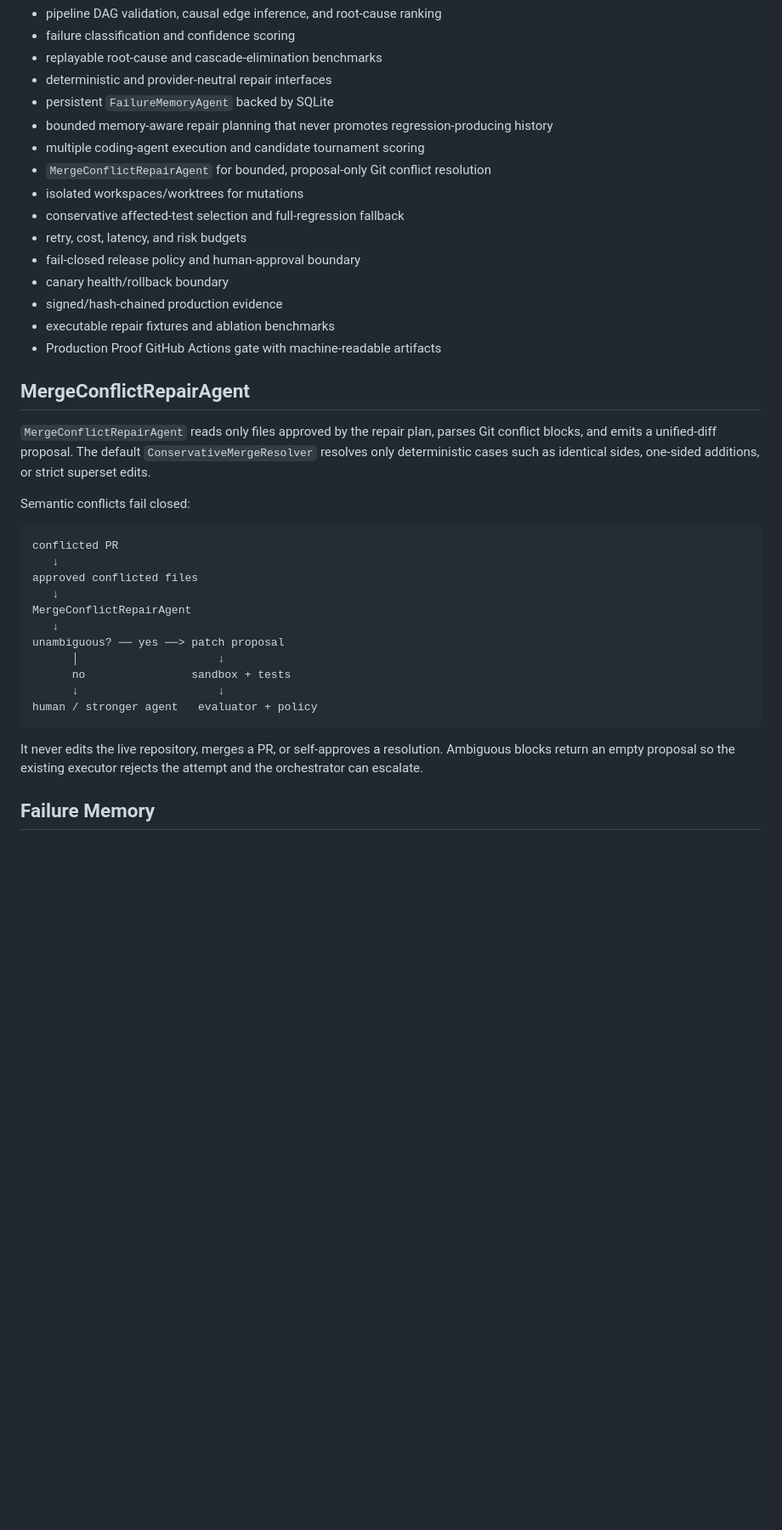
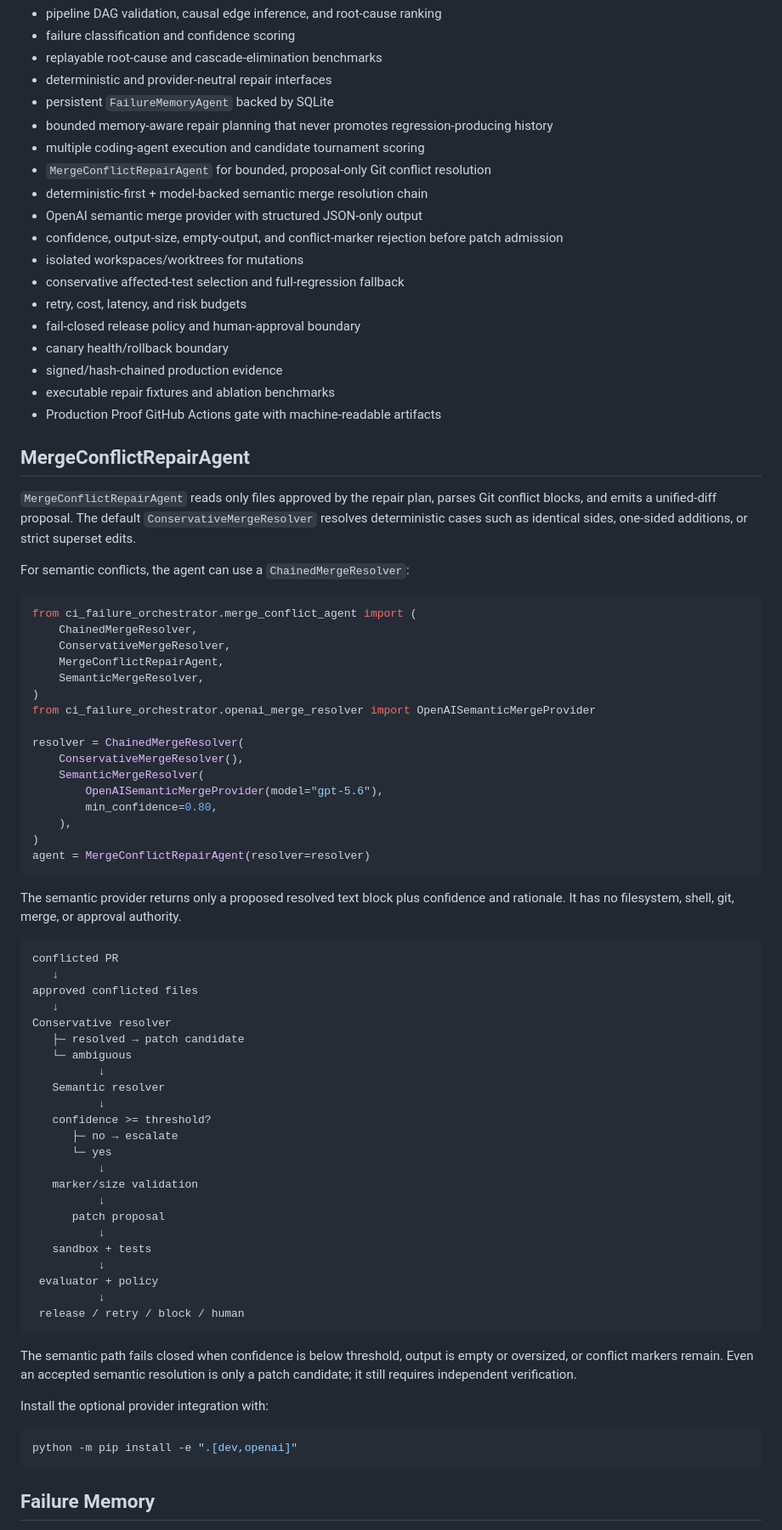
Before and after one commit to Kozphy/ci-failure-orchestrator, a Markdown page: README.md, the part around one of its changes. Shown at 85% size. Rendered like a GitHub page; blank space fills up the shorter version.

Commit message:
docs: document semantic merge conflict fallback

````diff
--- a/README.md
+++ b/README.md
@@ -52,6 +56,9 @@ The core rule is separation of duties: **agents may propose repairs, but they ca
 - bounded memory-aware repair planning that never promotes regression-producing history
 - multiple coding-agent execution and candidate tournament scoring
 - `MergeConflictRepairAgent` for bounded, proposal-only Git conflict resolution
+- deterministic-first + model-backed semantic merge resolution chain
+- OpenAI semantic merge provider with structured JSON-only output
+- confidence, output-size, empty-output, and conflict-marker rejection before patch admission
 - isolated workspaces/worktrees for mutations
 - conservative affected-test selection and full-regression fallback
 - retry, cost, latency, and risk budgets
@@ -63,25 +70,64 @@ The core rule is separation of duties: **agents may propose repairs, but they ca
 
 ## MergeConflictRepairAgent
 
-`MergeConflictRepairAgent` reads only files approved by the repair plan, parses Git conflict blocks, and emits a unified-diff proposal. The default `ConservativeMergeResolver` resolves only deterministic cases such as identical sides, one-sided additions, or strict superset edits.
+`MergeConflictRepairAgent` reads only files approved by the repair plan, parses Git conflict blocks, and emits a unified-diff proposal. The default `ConservativeMergeResolver` resolves deterministic cases such as identical sides, one-sided additions, or strict superset edits.
 
-Semantic conflicts fail closed:
+For semantic conflicts, the agent can use a `ChainedMergeResolver`:
+
+```python
+from ci_failure_orchestrator.merge_conflict_agent import (
+    ChainedMergeResolver,
+    ConservativeMergeResolver,
+    MergeConflictRepairAgent,
+    SemanticMergeResolver,
+)
+from ci_failure_orchestrator.openai_merge_resolver import OpenAISemanticMergeProvider
+
+resolver = ChainedMergeResolver(
+    ConservativeMergeResolver(),
+    SemanticMergeResolver(
+        OpenAISemanticMergeProvider(model="gpt-5.6"),
+        min_confidence=0.80,
+    ),
+)
+agent = MergeConflictRepairAgent(resolver=resolver)
+```
+
+The semantic provider returns only a proposed resolved text block plus confidence and rationale. It has no filesystem, shell, git, merge, or approval authority.
 
 ```text
 conflicted PR
    ↓
 approved conflicted files
    ↓
-MergeConflictRepairAgent
-   ↓
-unambiguous? ── yes ──> patch proposal
-      │                     ↓
-      no                sandbox + tests
-      ↓                     ↓
-human / stronger agent   evaluator + policy
+Conservative resolver
+   ├─ resolved → patch candidate
+   └─ ambiguous
+          ↓
+   Semantic resolver
+          ↓
+   confidence >= threshold?
+      ├─ no → escalate
+      └─ yes
+          ↓
+   marker/size validation
+          ↓
+      patch proposal
+          ↓
+   sandbox + tests
+          ↓
+ evaluator + policy
+          ↓
+ release / retry / block / human
 ```
 
-It never edits the live repository, merges a PR, or self-approves a resolution. Ambiguous blocks return an empty proposal so the existing executor rejects the attempt and the orchestrator can escalate.
+The semantic path fails closed when confidence is below threshold, output is empty or oversized, or conflict markers remain. Even an accepted semantic resolution is only a patch candidate; it still requires independent verification.
+
+Install the optional provider integration with:
+
+```bash
+python -m pip install -e ".[dev,openai]"
+```
 
 ## Failure Memory
 
````
Also changed, not shown: other parts of README.md (+10 -3 lines).
